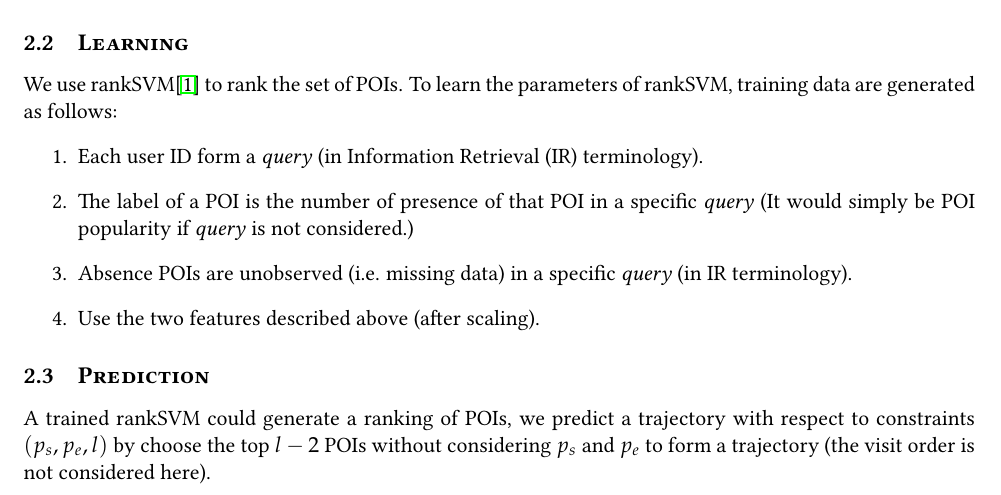
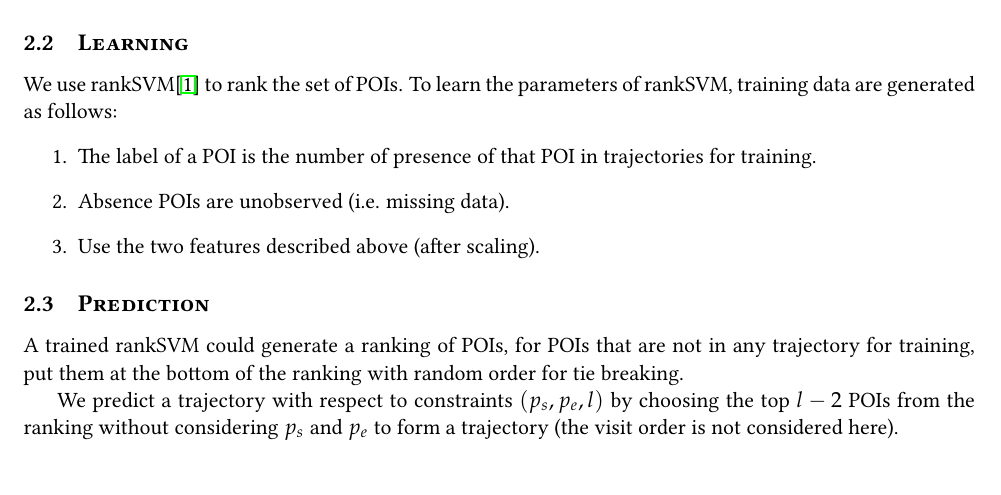
Before and after one commit to chengsoonong/digbeta, a LaTeX problem sheet (tour/doc/problem_settings.tex): part of page 2 of 5, cut so that both start at the same text. Compiled offline with pdfLaTeX.

Commit message:
update research doc: modify the way training data generated

```diff
--- a/tour/doc/problem_settings.tex
+++ b/tour/doc/problem_settings.tex
@@ -88,16 +88,18 @@ We use rankSVM\cite{herbrich99} to rank the set of POIs.
 To learn the parameters of rankSVM,
 training data are generated as follows:
 \begin{enumerate}
-\item Each user ID form a \textit{query} (in Information Retrieval (IR) terminology).
-\item The label of a POI is the number of presence of that POI in a specific \textit{query}
-      (It would simply be POI popularity if \textit{query} is not considered.)
-\item Absence POIs are unobserved (i.e. missing data) in a specific \textit{query} (in IR terminology).
+\item The label of a POI is the number of presence of that POI in trajectories for training.
+\item Absence POIs are unobserved (i.e. missing data).
 \item Use the two features described above (after scaling).
 \end{enumerate}
 
 \subsection{\textsc{Prediction}}
-A trained rankSVM could generate a ranking of POIs, we predict a trajectory with respect to constraints
-$(p_s, p_e, l)$ by choose the top $l-2$ POIs without considering
+A trained rankSVM could generate a ranking of POIs,
+for POIs that are not in any trajectory for training,
+put them at the bottom of the ranking with random order for tie breaking.
+
+We predict a trajectory with respect to constraints
+$(p_s, p_e, l)$ by choosing the top $l-2$ POIs from the ranking without considering
 $p_s$ and $p_e$ to form a trajectory (the visit order is not considered here).
 
 
```
